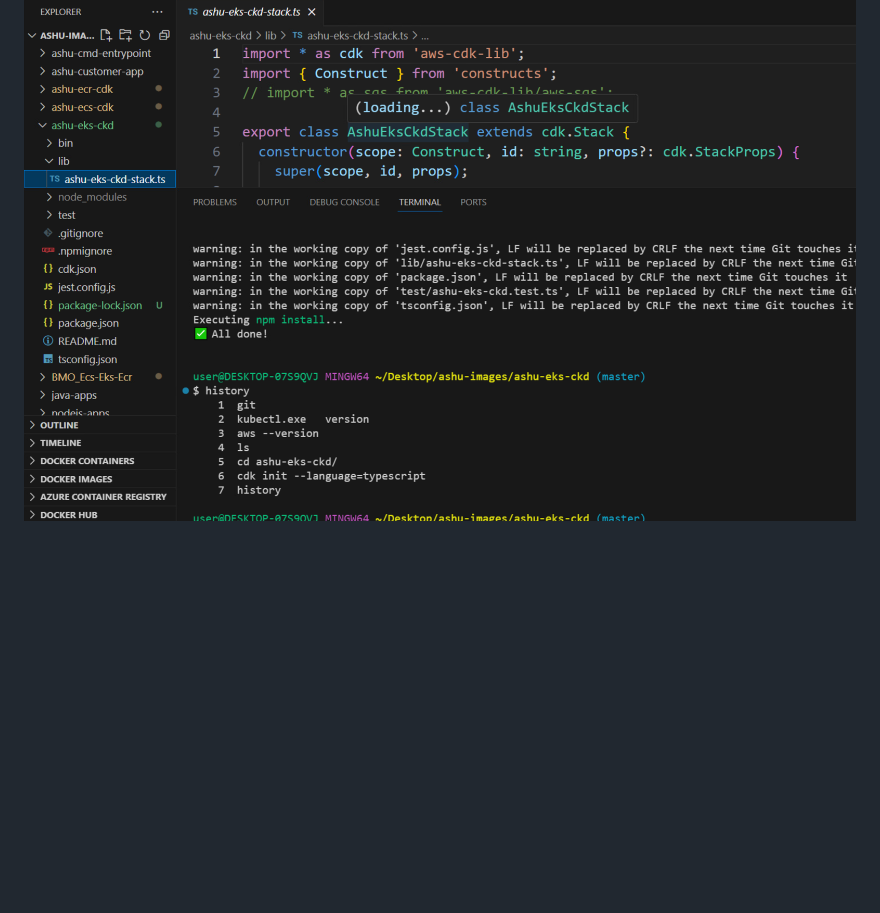
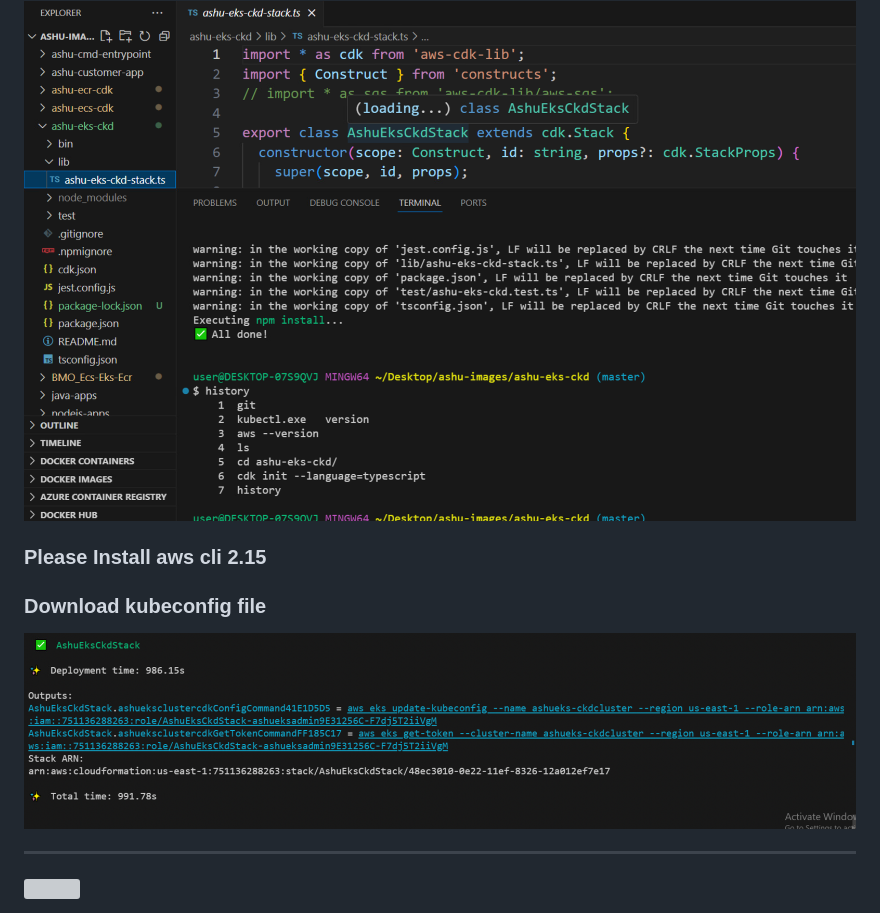
Before and after one commit to redashu/BMO_Ecs-Eks-Ecr, a Markdown page: day4/README.md, the part around the change. Drawn GitHub-style; pictures changed too: day4/images/down.png (added); blank space fills up the shorter version; grey boxes are pictures that could not be loaded.

Commit message:
eks udpate

```diff
--- a/day4/README.md
+++ b/day4/README.md
@@ -49,3 +49,12 @@
 ### CDK for EKS
 
 <img src="images/cdkeks.png">
+
+### Please Install aws cli 2.15
+
+### Download kubeconfig file
+
+<img src="images/down.png">
+
+---
+<img src="images/kubecc.png">
```
Also changed, not shown: 1 other file.
